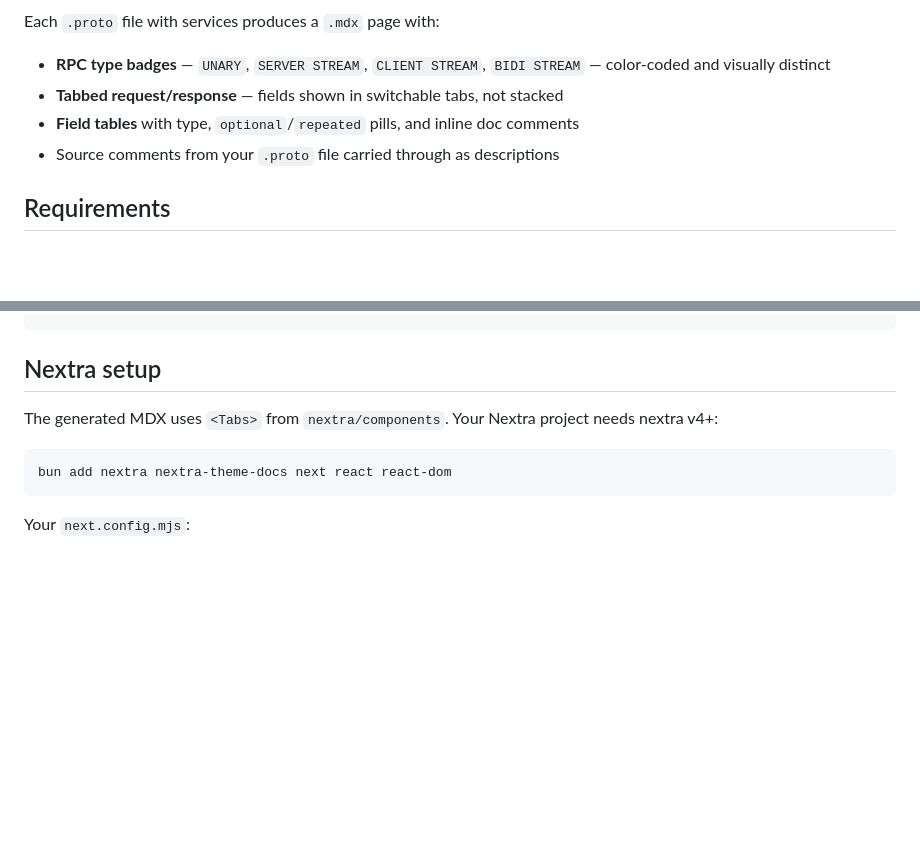
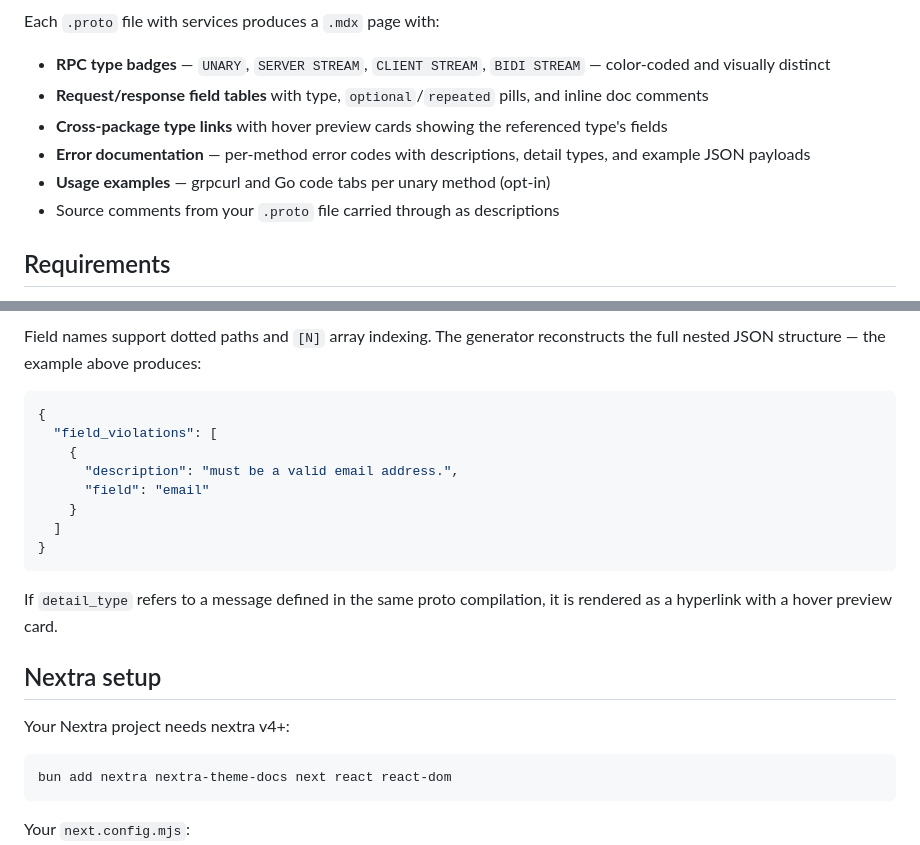
Before and after one commit to jamillosantos/protoc-gen-nextra, a Markdown page: README.md, 2 parts joined by grey strips. Rendered like a GitHub page; blank space fills up the shorter version.

````diff
--- a/README.md
+++ b/README.md
@@ -7,8 +7,10 @@ A `protoc` plugin that generates [Nextra](https://nextra.site) MDX documentation
 Each `.proto` file with services produces a `.mdx` page with:
 
 - **RPC type badges** — `UNARY`, `SERVER STREAM`, `CLIENT STREAM`, `BIDI STREAM` — color-coded and visually distinct
-- **Tabbed request/response** — fields shown in switchable tabs, not stacked
-- **Field tables** with type, `optional`/`repeated` pills, and inline doc comments
+- **Request/response field tables** with type, `optional`/`repeated` pills, and inline doc comments
+- **Cross-package type links** with hover preview cards showing the referenced type's fields
+- **Error documentation** — per-method error codes with descriptions, detail types, and example JSON payloads
+- **Usage examples** — grpcurl and Go code tabs per unary method (opt-in)
 - Source comments from your `.proto` file carried through as descriptions
 
 ## Requirements
@@ -107,6 +164,21 @@ protoc \
+Field names support dotted paths and `[N]` array indexing. The generator reconstructs the full nested JSON structure — the example above produces:
+
+```json
+{
+  "field_violations": [
+    {
+      "description": "must be a valid email address.",
+      "field": "email"
+    }
+  ]
+}
+```
+
+If `detail_type` refers to a message defined in the same proto compilation, it is rendered as a hyperlink with a hover preview card.
+
 ## Nextra setup
 
-The generated MDX uses `<Tabs>` from `nextra/components`. Your Nextra project needs nextra v4+:
+Your Nextra project needs nextra v4+:
 
 ```sh
 bun add nextra nextra-theme-docs next react react-dom
````
Also changed, not shown: other parts of README.md (+57 -2 lines).
